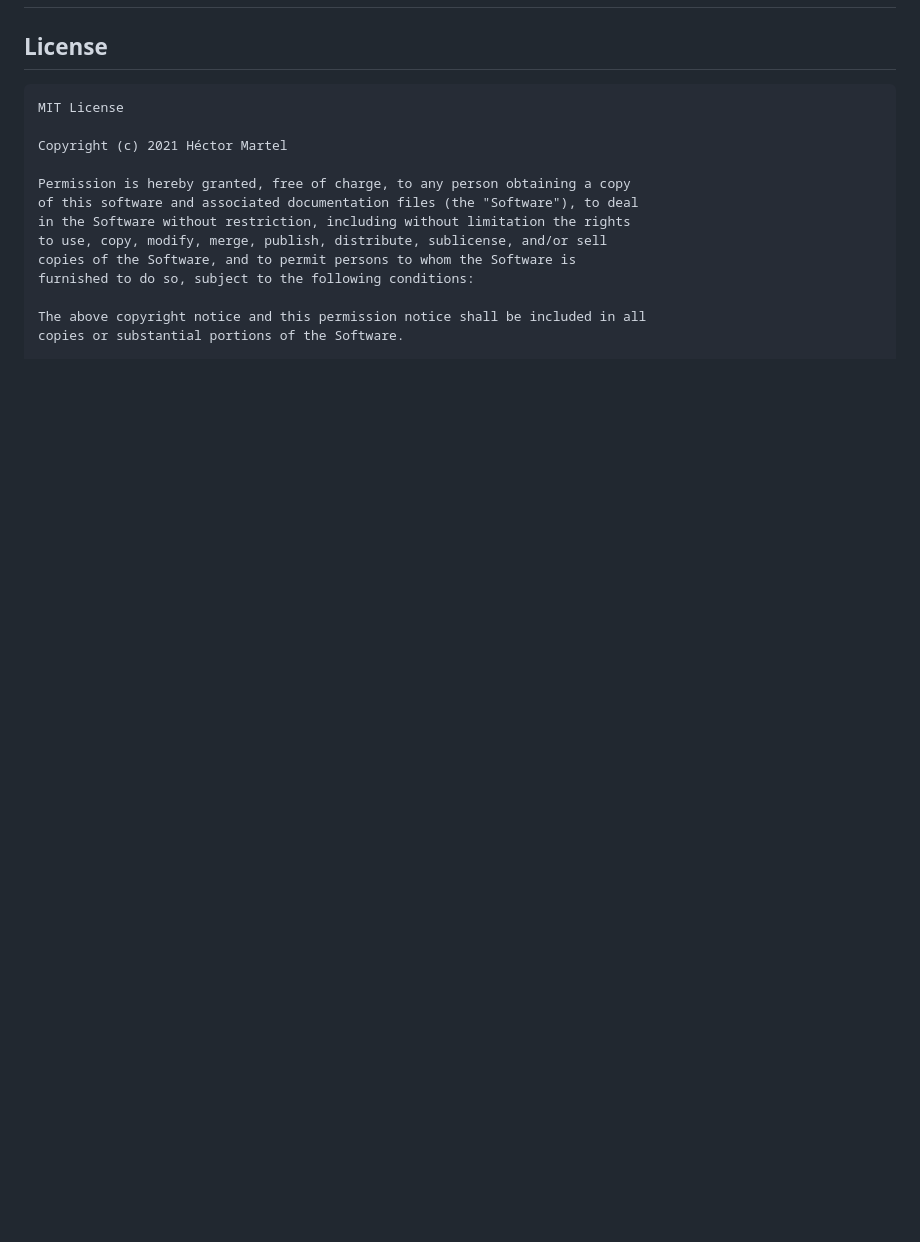
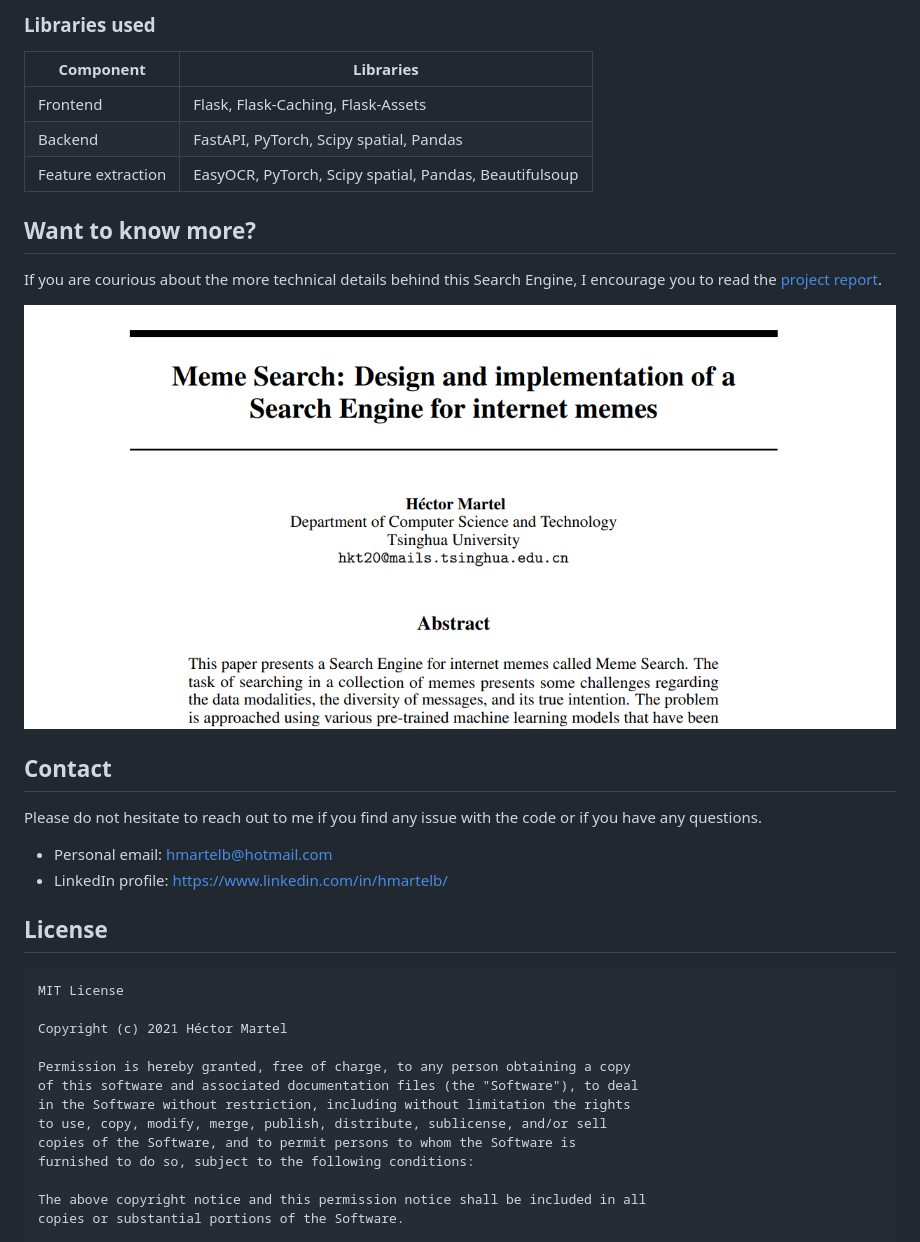
Before and after one commit to hmartelb/meme-search, a Markdown page: README.md, the part around the change printed below. Rendered like a GitHub page; pictures changed too: docs/img/paper.png (added); blank space fills up the shorter version.

Commit message:
Updated readme and documentation

```diff
--- a/README.md
+++ b/README.md
@@ -9,3 +54,26 @@ Search Engine for memes built for the final project of Web Information Retrieval
+### Libraries used
+
+Component           | Libraries
+---                 | ---
+Frontend            | Flask, Flask-Caching, Flask-Assets
+Backend             | FastAPI, PyTorch, Scipy spatial, Pandas
+Feature extraction  | EasyOCR, PyTorch, Scipy spatial, Pandas, Beautifulsoup
+
+## Want to know more?
+
+If you are courious about the more technical details behind this Search Engine, I encourage you to read the [project report](docs/MemeSearch_HectorMartel.pdf).
+
+<p align="center">
+    <a href="docs/MemeSearch_HectorMartel.pdf" target="_blank">
+        <img src="docs/img/paper.png">
+    </a>
+</p>
+
+## Contact
+
+Please do not hesitate to reach out to me if you find any issue with the code or if you have any questions.
+* Personal email: hmartelb@hotmail.com
+* LinkedIn profile: https://www.linkedin.com/in/hmartelb/
 
 ## License
 
```
Also changed, not shown: other parts of README.md (+46 -1 lines), docs/img/system_design.jpg (added), 1 other file.
